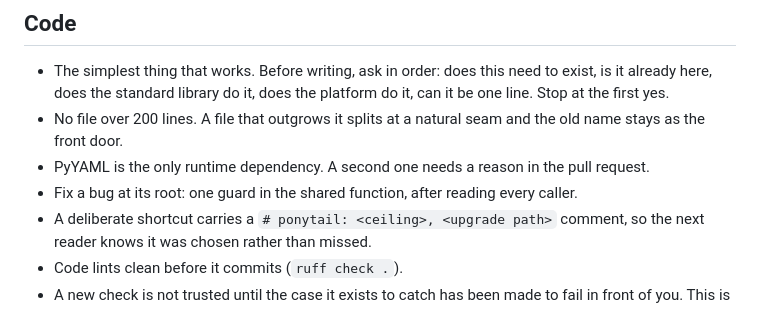
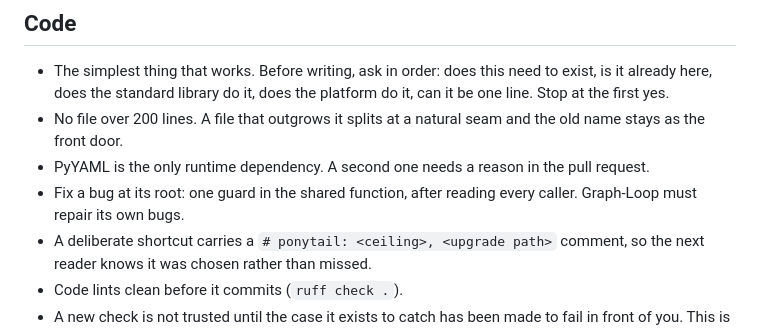
Before and after one commit to cocodedk/graph-loop, a Markdown page: CLAUDE.md, the part around the change. Drawn GitHub-style.

Commit message:
docs: AGENTS.md is CLAUDE.md, so Codex and Claude read one rule set (#155)
An untracked AGENTS.md held an older copy of the project rules for Codex;
a second copy drifts (it already lacked the KISS rule). It is now a link to
CLAUDE.md, which gains the copy's one extra line: Graph-Loop must repair
its own bugs.


Claude-Session: https://claude.ai/code/session_01HFNzT5HFjiiPAcuhard6sQ

Co-authored-by: Claude Opus 5.5 (1M context) <noreply@anthropic.com>

```diff
--- a/CLAUDE.md
+++ b/CLAUDE.md
@@ -54,7 +54,7 @@ If it fails, fix the file. Never the check.
 - PyYAML is the only runtime dependency. A second one needs a reason in the pull
   request.
 - Fix a bug at its root: one guard in the shared function, after reading every
-  caller.
+  caller. Graph-Loop must repair its own bugs.
 - A deliberate shortcut carries a `# ponytail: <ceiling>, <upgrade path>`
   comment, so the next reader knows it was chosen rather than missed.
 - Code lints clean before it commits (`ruff check .`).
```
Also changed, not shown: AGENTS.md (added, +1 -0 lines).
